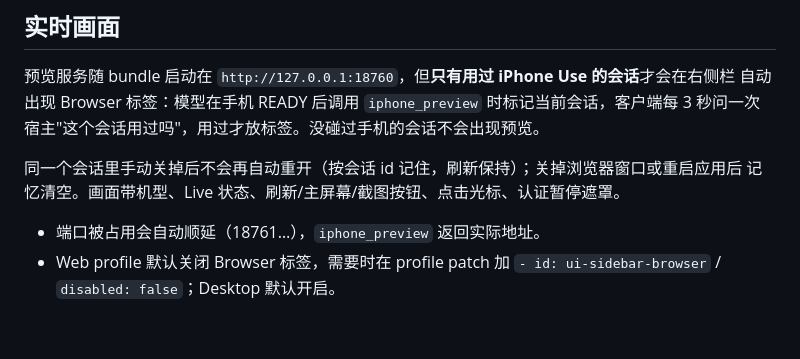
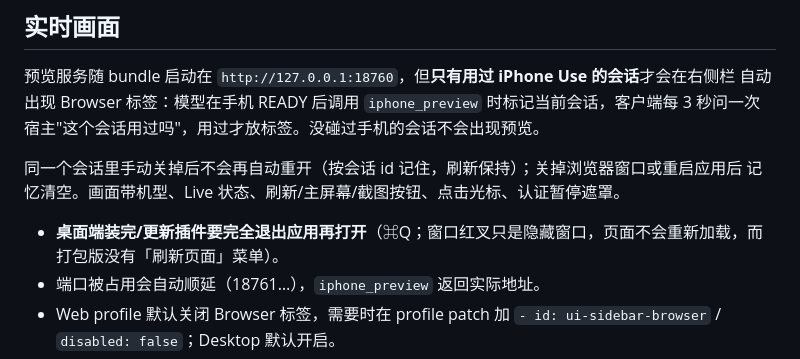
Before and after one commit to dday55/dsh-iphone-use, a Markdown page: README.md, the part around the change. GitHub-like rendering; blank space fills up the shorter version.

```diff
--- a/README.md
+++ b/README.md
@@ -41,6 +41,7 @@ dsh plugin --profile <profile> add https://github.com/dday55/dsh-iphone-use.git
 同一个会话里手动关掉后不会再自动重开（按会话 id 记住，刷新保持）；关掉浏览器窗口或重启应用后
 记忆清空。画面带机型、Live 状态、刷新/主屏幕/截图按钮、点击光标、认证暂停遮罩。
 
+- **桌面端装完/更新插件要完全退出应用再打开**（⌘Q；窗口红叉只是隐藏窗口，页面不会重新加载，而打包版没有「刷新页面」菜单）。
 - 端口被占用会自动顺延（18761…），`iphone_preview` 返回实际地址。
 - Web profile 默认关闭 Browser 标签，需要时在 profile patch 加 `- id: ui-sidebar-browser` / `disabled: false`；Desktop 默认开启。
 - 关掉预览：`- id: iphone-use` → `config: { preview: false }`；换首选端口用 `previewPort`。
```
Also changed, not shown: dsh/HARNESS.md (+30 -4 lines).
